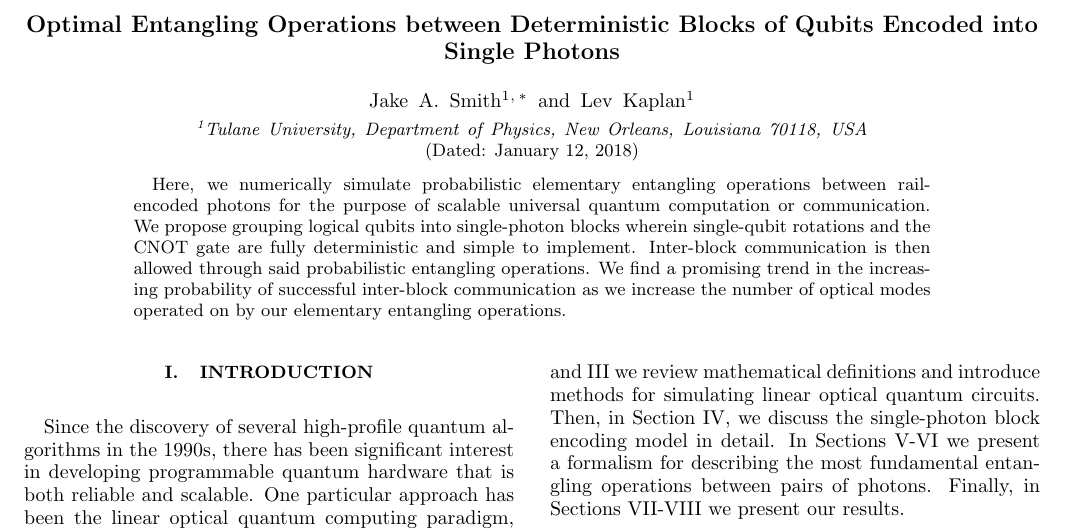
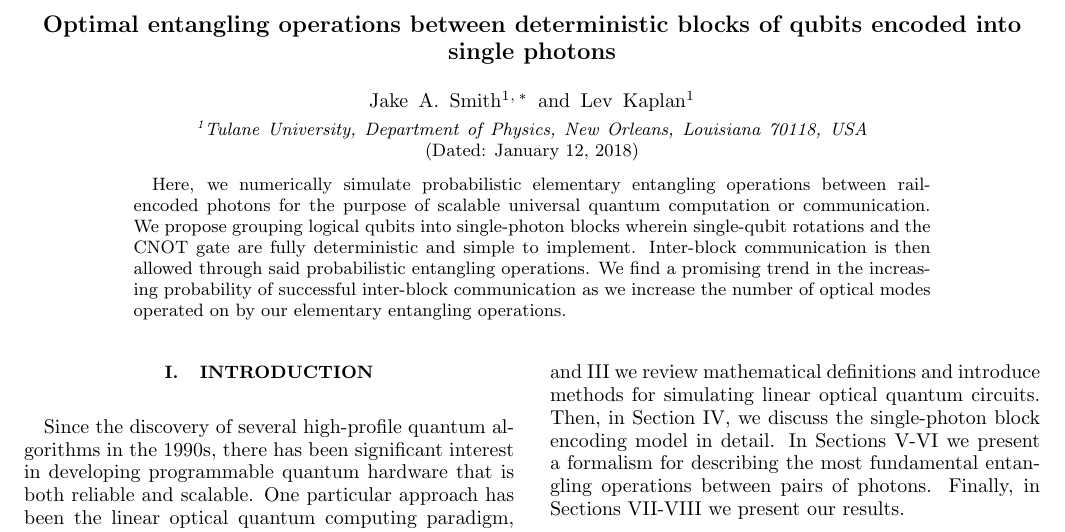
Before and after one commit to jsmith74/block-encoding, a LaTeX paper (EfficientLOSimulation.tex): part of page 1 of 9, cut at the place of the change. Compiled offline with pdfLaTeX.

Commit message:
fixed title

```diff
--- a/EfficientLOSimulation.tex
+++ b/EfficientLOSimulation.tex
@@ -38,7 +38,7 @@
 \newcommand{\V}{\tilde{V}}
 
 
-\title{Optimal Entangling Operations between Deterministic Blocks of Qubits Encoded into Single Photons}
+\title{Optimal entangling operations between deterministic blocks of qubits encoded into single photons}
 
 \author{Jake~A.~Smith}
 \email{jsmith74@tulane.edu}
```
